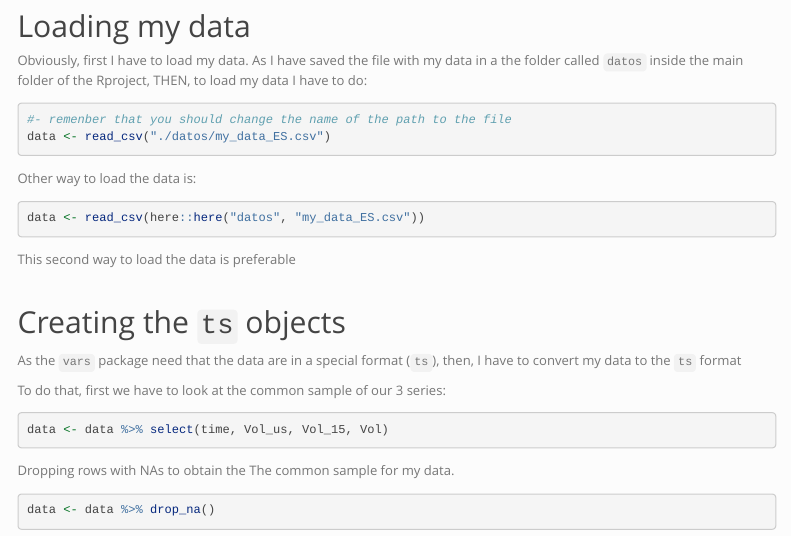
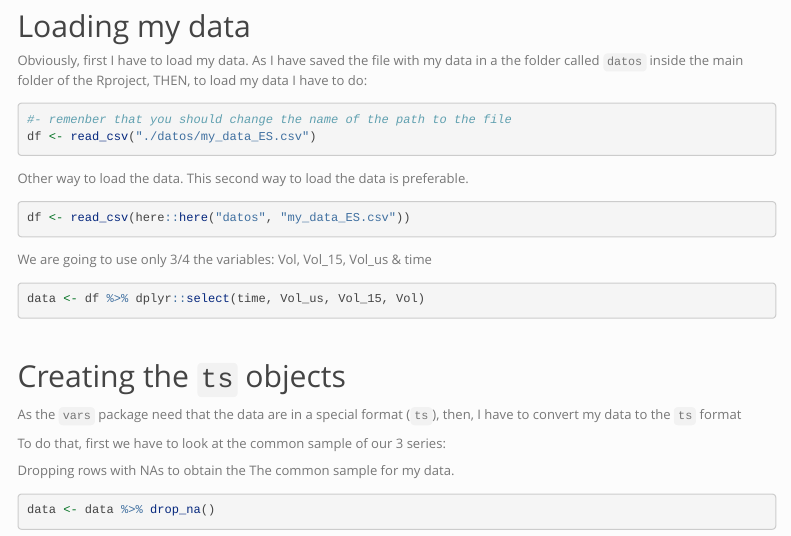
Before and after one commit to perezp44/VAR-models-Macroeconometrics-, an R Markdown document (to-start-your-asignment.Rmd): the page in a window 1100 px wide, from 830 px down. Rendered offline with R 4.5, knitr and Pandoc, with nearby package versions; a font, style sheet, LaTeX package, included part or bibliography that could not be used is replaced or left out; menus at the side of the page are left out; long lines of code are wrapped.

Commit message:
todo a Github

````diff
--- a/to-start-your-asignment.Rmd
+++ b/to-start-your-asignment.Rmd
@@ -80,17 +80,26 @@ Obviously, first I have to load my data. As I have saved the file with my data i
 
 ```{r, eval = FALSE}
 #- remenber that you should change the name of the path to the file
-data <- read_csv("./datos/my_data_ES.csv")
+df <- read_csv("./datos/my_data_ES.csv")
 ```
 
-Other way to load the data is:
+Other way to load the data. This second way to load the data is preferable.
 
 
 ```{r}
-data <- read_csv(here::here("datos", "my_data_ES.csv"))
+df <- read_csv(here::here("datos", "my_data_ES.csv"))
 ```
 
-This second way to load the data is preferable
+We are going to use only 3/4 the variables: Vol, Vol_15, Vol_us & time
+
+
+```{r}
+data <- df %>% dplyr::select(time, Vol_us, Vol_15, Vol)
+```
+
+
+
+
 
 
 <br>
@@ -100,11 +109,6 @@ This second way to load the data is preferable
 As the `vars` package need that the data are in a special format (`ts`), then, I have to convert my data to the `ts` format
 
 To do that, first we have to look at the common sample of our 3 series:
-
-
-```{r}
-data <- data %>% select(time, Vol_us, Vol_15, Vol)
-```
 
 Dropping rows with NAs to obtain the The common sample for my data.
 
````
Also changed, not shown: tt_02_Rmarkdown.Rmd (+0 -1 lines), 7 other files.
